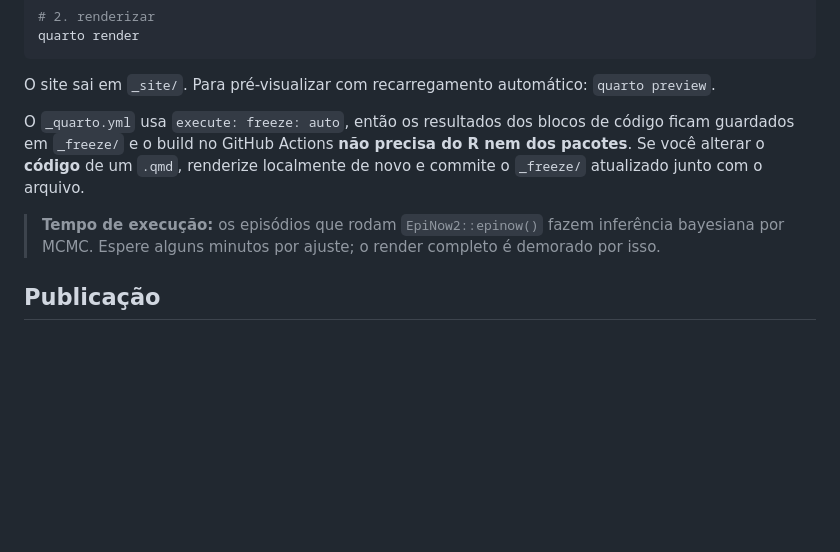
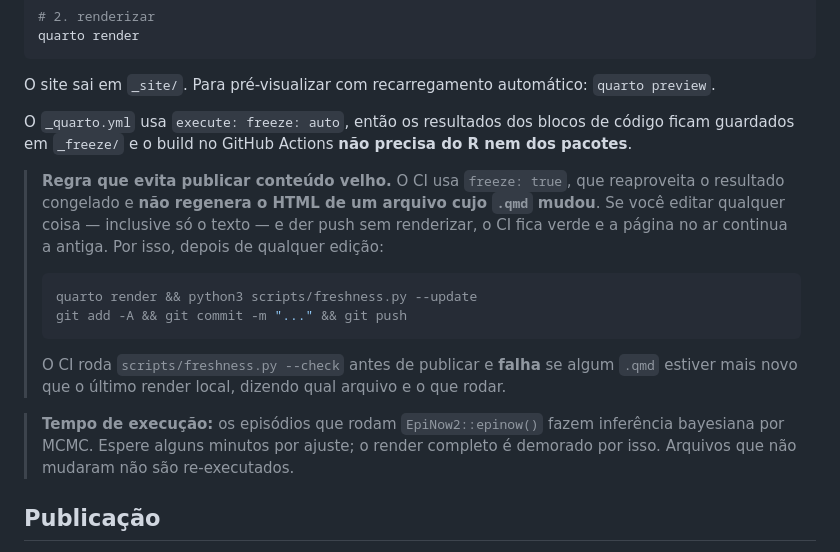
Before and after one commit to MVMLima/tutorials-middle-pt, a Markdown page: README.md, the part around the change. Rendered like a GitHub page; blank space fills up the shorter version.

Commit message:
README: documenta a regra que evita publicar conteudo velho

````diff
--- a/README.md
+++ b/README.md
@@ -44,12 +44,24 @@ quarto render
 O site sai em `_site/`. Para pré-visualizar com recarregamento automático: `quarto preview`.
 
 O `_quarto.yml` usa `execute: freeze: auto`, então os resultados dos blocos de código ficam
-guardados em `_freeze/` e o build no GitHub Actions **não precisa do R nem dos pacotes**. Se
-você alterar o **código** de um `.qmd`, renderize localmente de novo e commite o `_freeze/`
-atualizado junto com o arquivo.
+guardados em `_freeze/` e o build no GitHub Actions **não precisa do R nem dos pacotes**.
+
+> **Regra que evita publicar conteúdo velho.** O CI usa `freeze: true`, que reaproveita o resultado
+> congelado e **não regenera o HTML de um arquivo cujo `.qmd` mudou**. Se você editar qualquer
+> coisa — inclusive só o texto — e der push sem renderizar, o CI fica verde e a página no ar
+> continua a antiga. Por isso, depois de qualquer edição:
+>
+> ```bash
+> quarto render && python3 scripts/freshness.py --update
+> git add -A && git commit -m "..." && git push
+> ```
+>
+> O CI roda `scripts/freshness.py --check` antes de publicar e **falha** se algum `.qmd` estiver
+> mais novo que o último render local, dizendo qual arquivo e o que rodar.
 
 > **Tempo de execução:** os episódios que rodam `EpiNow2::epinow()` fazem inferência bayesiana por
-> MCMC. Espere alguns minutos por ajuste; o render completo é demorado por isso.
+> MCMC. Espere alguns minutos por ajuste; o render completo é demorado por isso. Arquivos que não
+> mudaram não são re-executados.
 
 ## Publicação
 
````
